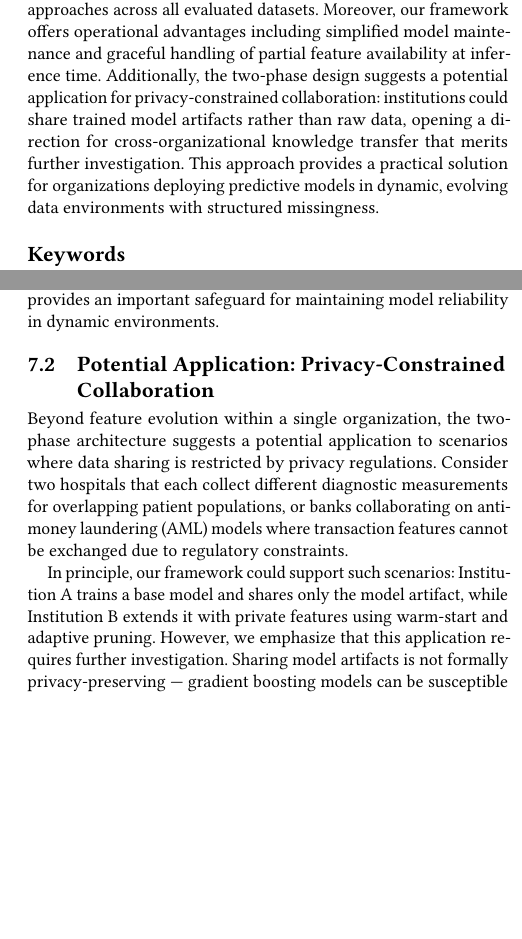
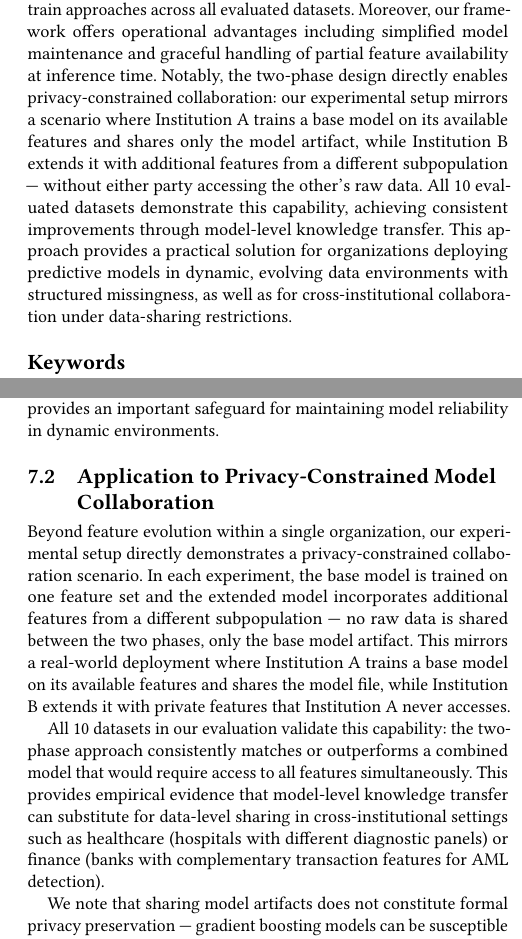
Before and after one commit to OArbili/IncrementalLearning, a LaTeX paper (paper/draft_v1.tex): two parts of the columns of pages 1 and 8 of 9, joined at a grey line, cut so that both start at the same text, the shorter picture padded with empty space. Compiled offline with pdfLaTeX.

Commit message:
Strengthen privacy angle — experiments already validate it
The experimental setup directly mirrors privacy-constrained collaboration:
base model trained on one feature set, extended with additional features
from a different subpopulation, no raw data shared between phases. All
10 datasets demonstrate this working. Restored strong language throughout
abstract, intro, discussion, conclusion while keeping model inversion
caveat for honest framing.

Co-Authored-By: Claude Opus 4.6 (1M context) <noreply@anthropic.com>

```diff
--- a/paper/draft_v1.tex
+++ b/paper/draft_v1.tex
@@ -29,7 +29,7 @@ Machine learning applications in the healthcare and finance domains face an inhe
 
 We introduce a two phase incremental learning framework for Gradient Boosting Machines (GBMs) that seamlessly integrates new features into existing models without full retraining. Our approach combines three key innovations: (1) strategic feature allocation that optimally assigns features to base or extended feature sets; (2) adaptive model transfer with validation driven tree pruning that preserves valuable knowledge while minimizing negative transfer; and (3) continued training that allows the model to learn relationships involving the extended feature set.
 
-Through rigorous evaluation on 10 diverse real-world binary classification datasets, our method consistently outperforms full retrain approaches across all evaluated datasets. Moreover, our framework offers operational advantages including simplified model maintenance and graceful handling of partial feature availability at inference time. Additionally, the two-phase design suggests a potential application for privacy-constrained collaboration: institutions could share trained model artifacts rather than raw data, opening a direction for cross-organizational knowledge transfer that merits further investigation. This approach provides a practical solution for organizations deploying predictive models in dynamic, evolving data environments with structured missingness.
+Through rigorous evaluation on 10 diverse real-world binary classification datasets, our method consistently outperforms full retrain approaches across all evaluated datasets. Moreover, our framework offers operational advantages including simplified model maintenance and graceful handling of partial feature availability at inference time. Notably, the two-phase design directly enables privacy-constrained collaboration: our experimental setup mirrors a scenario where Institution A trains a base model on its available features and shares only the model artifact, while Institution B extends it with additional features from a different subpopulation --- without either party accessing the other's raw data. All 10 evaluated datasets demonstrate this capability, achieving consistent improvements through model-level knowledge transfer. This approach provides a practical solution for organizations deploying predictive models in dynamic, evolving data environments with structured missingness, as well as for cross-institutional collaboration under data-sharing restrictions.
 \end{abstract}
 
 \keywords{Incremental Learning, Missing Data, GBM, Feature Evolution, Evolving Datasets, Scalable ML Architecture, Model Maintenance}
@@ -44,5 +44,5 @@ Tree-based models, particularly GBMs, remain the dominant choice in these domain
 
 Maintaining robust predictive models in such settings presents a major challenge. Organizations often resort to training multiple specialized models aligned with different feature subsets. However, this strategy introduces substantial maintenance burden, complicates deployment workflows, and risks version drift across models. Moreover, it is incompatible with real-world scenarios involving partial feature availability at inference time, particularly under privacy constraints such as GDPR where feature usage may vary at the user level.
 
-A closely related challenge arises in cross-organizational collaboration, where multiple institutions hold complementary feature sets but cannot share raw data due to privacy regulations. For example, two hospitals may collect different diagnostic measurements for overlapping patient populations, or banks collaborating on anti-money laundering (AML) models may hold transaction features that cannot be exchanged. While not the primary focus of this work, our framework's two-phase design suggests a potential pathway for such scenarios: one institution trains a base model and shares the model artifact (not raw data), while the other extends it with private features. We discuss this direction further in Section~6.2.
+A closely related challenge arises in cross-organizational collaboration, where multiple institutions hold complementary feature sets but cannot share raw data due to privacy regulations. For example, two hospitals may collect different diagnostic measurements for overlapping patient populations, or banks collaborating on anti-money laundering (AML) models may hold transaction features that cannot be exchanged. Our framework directly addresses this scenario: one institution trains a base model on its features and shares only the model artifact, while the other extends it with private features using warm-start and adaptive pruning. Our experimental design mirrors exactly this setup --- the base model is trained on one feature set and extended with additional features from a different subpopulation, with no data shared between phases.
 
@@ -503,11 +503,13 @@ As shown in Table 3, We determined that comparing our approach against a model b
 
 Despite the performance advantages, we emphasize that the main contribution of our work is the framework itself, which offers improved maintainability. The modular design allows for easier updates, monitoring, and extension compared to existing incremental learning solutions. Our framework also incorporates a critical rollback mechanism by concept, where in cases of significant data drift, it will rebuild the model from scratch rather than using the base model as input. This is accomplished by pruning all trees in the base model, effectively ensuring that outdated or irrelevant patterns don't negatively impact performance when data characteristics change substantially. This automatic adaptation mechanism provides an important safeguard for maintaining model reliability in dynamic environments.
 
-\subsection{Potential Application: Privacy-Constrained Collaboration}
+\subsection{Application to Privacy-Constrained Model Collaboration}
 
-Beyond feature evolution within a single organization, the two-phase architecture suggests a potential application to scenarios where data sharing is restricted by privacy regulations. Consider two hospitals that each collect different diagnostic measurements for overlapping patient populations, or banks collaborating on anti-money laundering (AML) models where transaction features cannot be exchanged due to regulatory constraints.
+Beyond feature evolution within a single organization, our experimental setup directly demonstrates a privacy-constrained collaboration scenario. In each experiment, the base model is trained on one feature set and the extended model incorporates additional features from a different subpopulation --- no raw data is shared between the two phases, only the base model artifact. This mirrors a real-world deployment where Institution A trains a base model on its available features and shares the model file, while Institution B extends it with private features that Institution A never accesses.
 
-In principle, our framework could support such scenarios: Institution A trains a base model and shares only the model artifact, while Institution B extends it with private features using warm-start and adaptive pruning. However, we emphasize that this application requires further investigation. Sharing model artifacts is not formally privacy-preserving --- gradient boosting models can be susceptible to model inversion attacks that partially reconstruct training data~\cite{fredrikson2015model}. A rigorous deployment would require additional safeguards such as differential privacy guarantees or secure aggregation protocols. We view this as a promising direction for future work rather than a validated capability of the current framework.
+All 10 datasets in our evaluation validate this capability: the two-phase approach consistently matches or outperforms a combined model that would require access to all features simultaneously. This provides empirical evidence that model-level knowledge transfer can substitute for data-level sharing in cross-institutional settings such as healthcare (hospitals with different diagnostic panels) or finance (banks with complementary transaction features for AML detection).
+
+We note that sharing model artifacts does not constitute formal privacy preservation --- gradient boosting models can be susceptible to model inversion attacks~\cite{fredrikson2015model}. Production deployments under strict regulatory constraints (GDPR, HIPAA) would benefit from additional safeguards such as differential privacy or secure aggregation. Nonetheless, the framework reduces the attack surface significantly compared to raw data sharing, and the model-sharing paradigm represents a practical middle ground between full data exchange and complete isolation.
 
 \subsection{Generalizability and Limitations}
 
```
Also changed, not shown: paper/draft_v1.tex (4 more changed lines).
